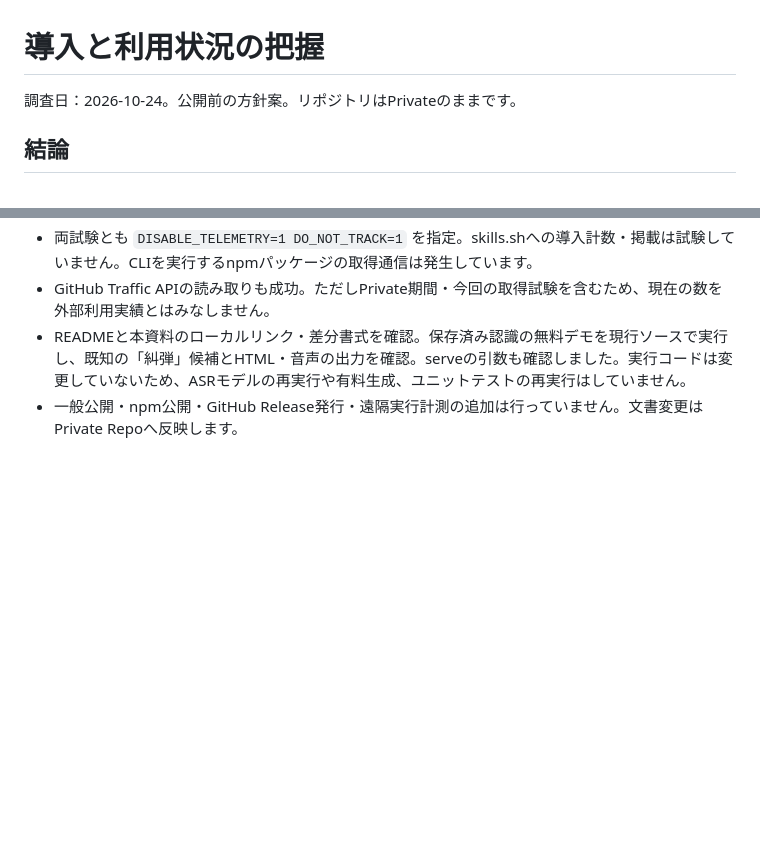
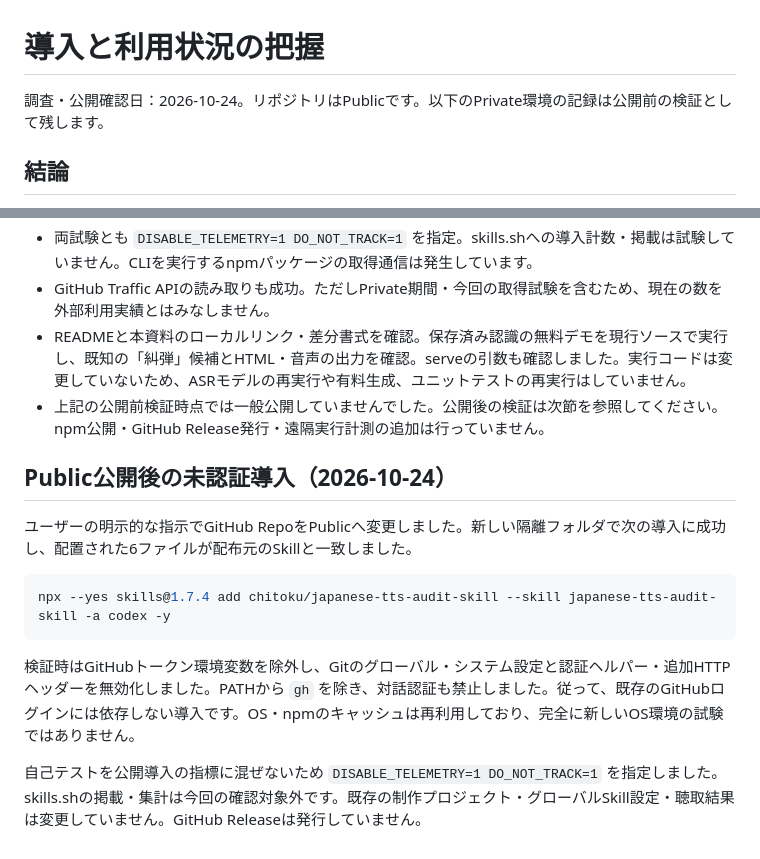
Before and after one commit to chitoku/japanese-tts-audit-skill, a Markdown page: docs/adoption-and-measurement.md, 2 parts joined by grey strips. Rendered like a GitHub page; blank space fills up the shorter version.

Commit message:
docs: record public launch and unauthenticated npx installation

````diff
--- a/docs/adoption-and-measurement.md
+++ b/docs/adoption-and-measurement.md
@@ -1,6 +1,6 @@
 # 導入と利用状況の把握
 
-調査日：2026-10-24。公開前の方針案。リポジトリはPrivateのままです。
+調査・公開確認日：2026-10-24。リポジトリはPublicです。以下のPrivate環境の記録は公開前の検証として残します。
 
 ## 結論
 
@@ -68,4 +68,17 @@ Skills CLI 1.7.4はNode.js 22.20以上を要求します。[配布CLIの設定](
 - 両試験とも `DISABLE_TELEMETRY=1 DO_NOT_TRACK=1` を指定。skills.shへの導入計数・掲載は試験していません。CLIを実行するnpmパッケージの取得通信は発生しています。
 - GitHub Traffic APIの読み取りも成功。ただしPrivate期間・今回の取得試験を含むため、現在の数を外部利用実績とはみなしません。
 - READMEと本資料のローカルリンク・差分書式を確認。保存済み認識の無料デモを現行ソースで実行し、既知の「糾弾」候補とHTML・音声の出力を確認。serveの引数も確認しました。実行コードは変更していないため、ASRモデルの再実行や有料生成、ユニットテストの再実行はしていません。
-- 一般公開・npm公開・GitHub Release発行・遠隔実行計測の追加は行っていません。文書変更はPrivate Repoへ反映します。
+- 上記の公開前検証時点では一般公開していませんでした。公開後の検証は次節を参照してください。npm公開・GitHub Release発行・遠隔実行計測の追加は行っていません。
+
+
+## Public公開後の未認証導入（2026-10-24）
+
+ユーザーの明示的な指示でGitHub RepoをPublicへ変更しました。新しい隔離フォルダで次の導入に成功し、配置された6ファイルが配布元のSkillと一致しました。
+
+```sh
+npx --yes skills@1.7.4 add chitoku/japanese-tts-audit-skill --skill japanese-tts-audit-skill -a codex -y
+```
+
+検証時はGitHubトークン環境変数を除外し、Gitのグローバル・システム設定と認証ヘルパー・追加HTTPヘッダーを無効化しました。PATHから `gh` を除き、対話認証も禁止しました。従って、既存のGitHubログインには依存しない導入です。OS・npmのキャッシュは再利用しており、完全に新しいOS環境の試験ではありません。
+
+自己テストを公開導入の指標に混ぜないため `DISABLE_TELEMETRY=1 DO_NOT_TRACK=1` を指定しました。skills.shの掲載・集計は今回の確認対象外です。既存の制作プロジェクト・グローバルSkill設定・聴取結果は変更していません。GitHub Releaseは発行していません。
````
Also changed, not shown: README.md (+1 -1 lines).
